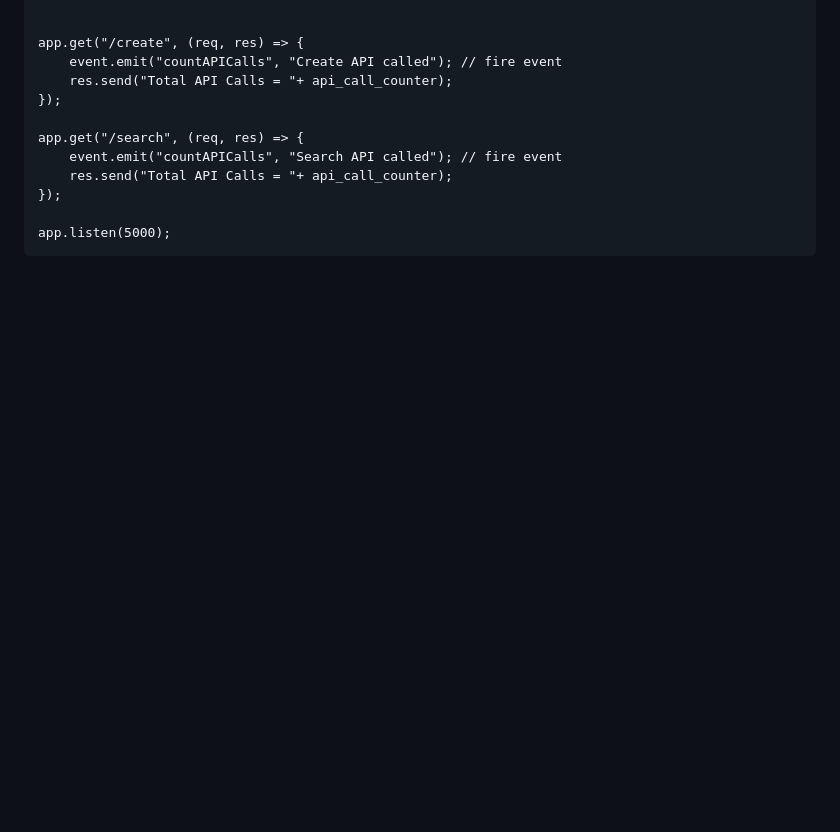
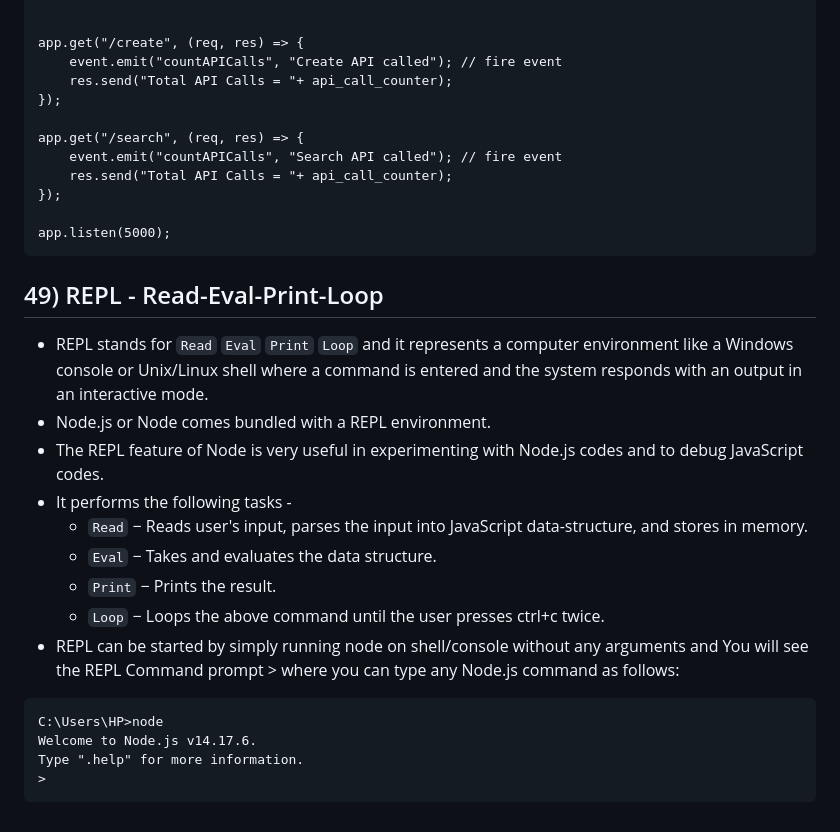
Before and after one commit to theravipatel/nodejs-tutorial, a Markdown page: README.md, the part around the change. Rendered like a GitHub page; blank space fills up the shorter version.

Commit message:
REPL - Read-Eval-Print-Loop

````diff
--- a/README.md
+++ b/README.md
@@ -1388,3 +1388,20 @@ app.get("/search", (req, res) => {
 
 app.listen(5000);
 ```
+
+## 49) REPL - Read-Eval-Print-Loop
+- REPL stands for `Read` `Eval` `Print` `Loop` and it represents a computer environment like a Windows console or Unix/Linux shell where a command is entered and the system responds with an output in an interactive mode.
+- Node.js or Node comes bundled with a REPL environment.
+- The REPL feature of Node is very useful in experimenting with Node.js codes and to debug JavaScript codes.
+- It performs the following tasks -
+    - `Read`    − Reads user's input, parses the input into JavaScript data-structure, and stores in memory.
+    - `Eval`    − Takes and evaluates the data structure.
+    - `Print`   − Prints the result.
+    - `Loop`    − Loops the above command until the user presses ctrl+c twice.
+- REPL can be started by simply running node on shell/console without any arguments and You will see the REPL Command prompt > where you can type any Node.js command as follows:
+```
+C:\Users\HP>node
+Welcome to Node.js v14.17.6.
+Type ".help" for more information.
+>
+```
````
